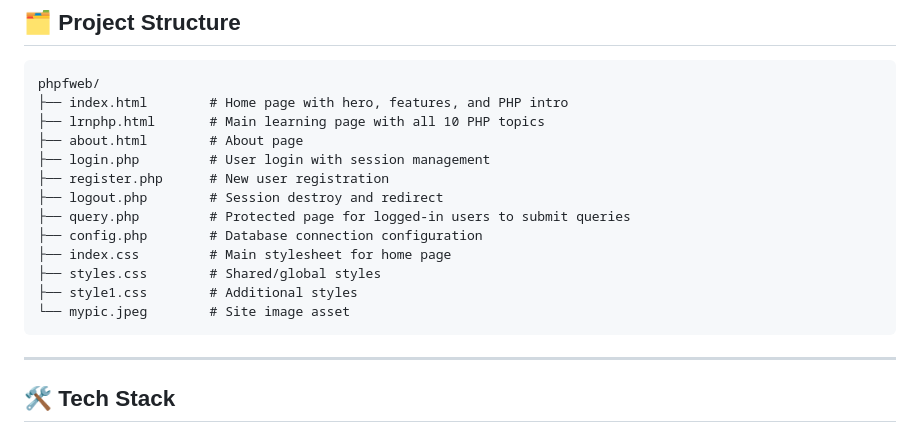
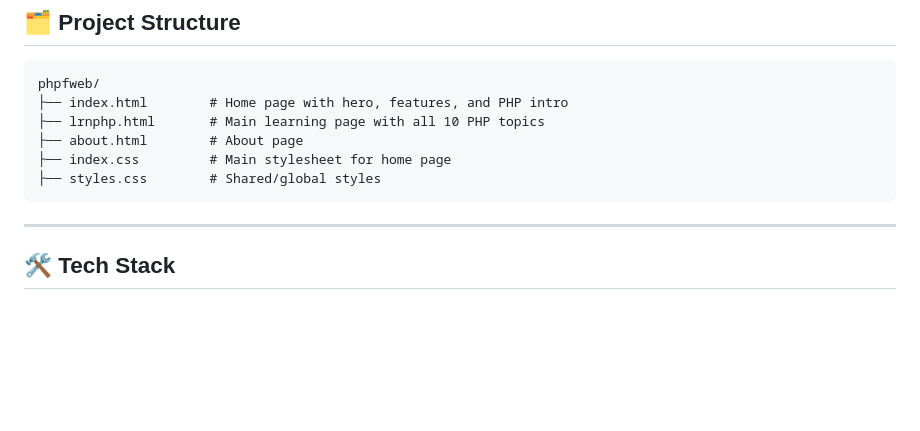
Before and after one commit to UdaySharma78/PHP-web, a Markdown page: README.md, the part around one of its changes. GitHub-like rendering; blank space fills up the shorter version.

````diff
--- a/README.md
+++ b/README.md
@@ -50,15 +50,8 @@ phpfweb/
 ├── index.html        # Home page with hero, features, and PHP intro
 ├── lrnphp.html       # Main learning page with all 10 PHP topics
 ├── about.html        # About page
-├── login.php         # User login with session management
-├── register.php      # New user registration
-├── logout.php        # Session destroy and redirect
-├── query.php         # Protected page for logged-in users to submit queries
-├── config.php        # Database connection configuration
 ├── index.css         # Main stylesheet for home page
 ├── styles.css        # Shared/global styles
-├── style1.css        # Additional styles
-└── mypic.jpeg        # Site image asset
 ```
 
 ---
````
Also changed, not shown: other parts of README.md (+0 -58 lines).
